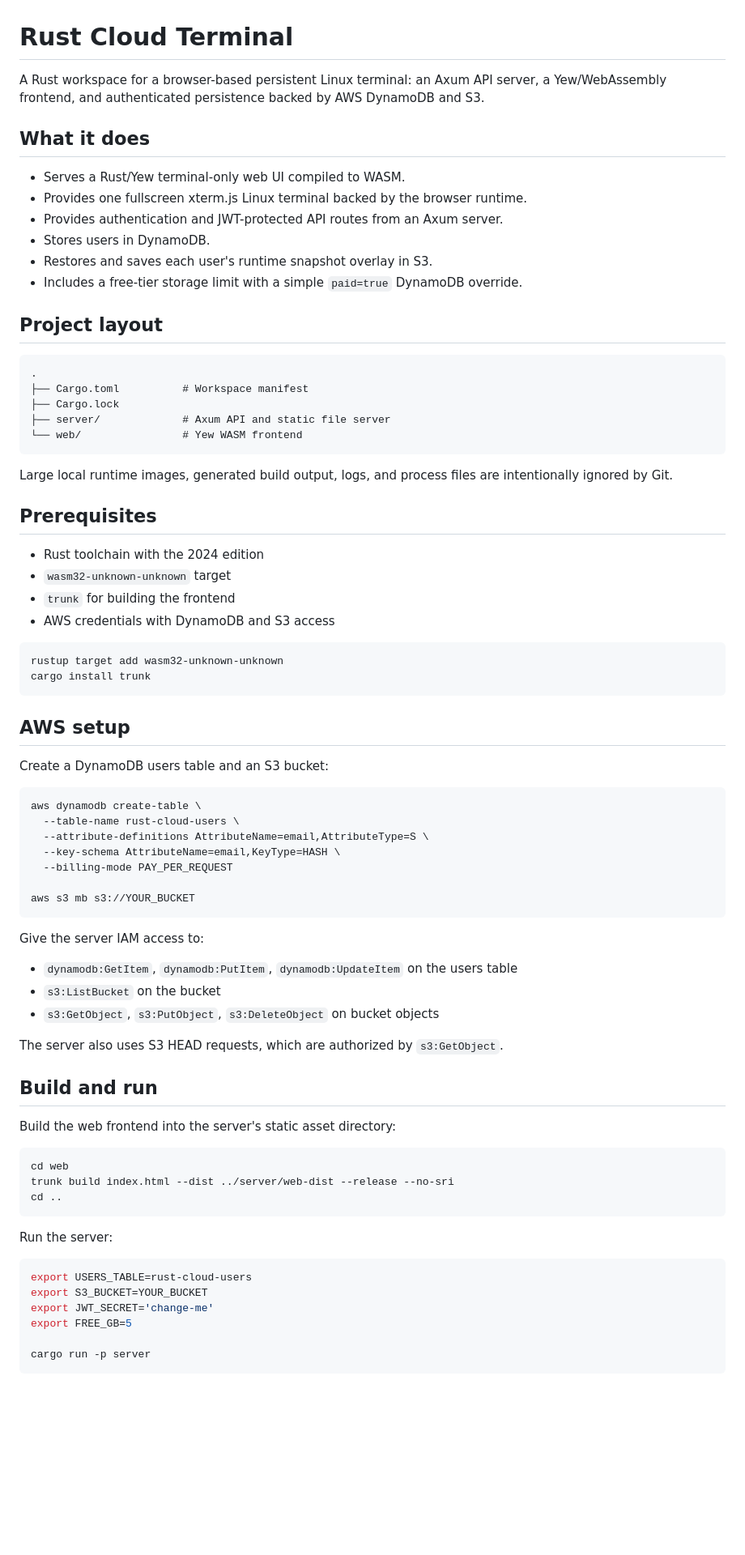
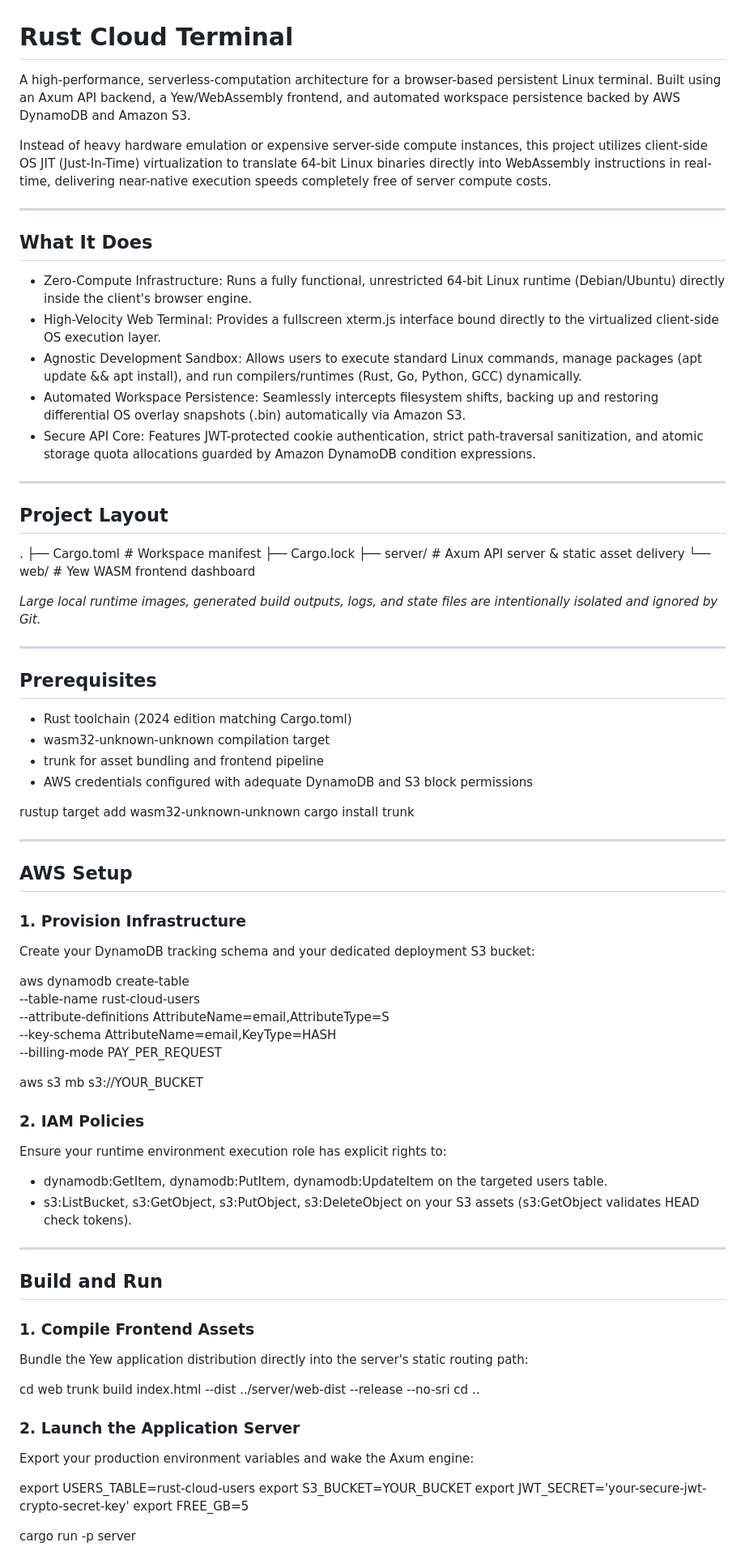
Before and after one commit to B0gsto/rust_cloud_os, a Markdown page: README.md, the part around one of its changes. Shown at 81% size. Rendered like a GitHub page; blank space fills up the shorter version.

````diff
--- a/README.md
+++ b/README.md
@@ -1,45 +1,50 @@
 # Rust Cloud Terminal
 
-A Rust workspace for a browser-based persistent Linux terminal: an Axum API server, a Yew/WebAssembly frontend, and authenticated persistence backed by AWS DynamoDB and S3.
+A high-performance, serverless-computation architecture for a browser-based persistent Linux terminal. Built using an Axum API backend, a Yew/WebAssembly frontend, and automated workspace persistence backed by AWS DynamoDB and Amazon S3.
 
-## What it does
+Instead of heavy hardware emulation or expensive server-side compute instances, this project utilizes client-side OS JIT (Just-In-Time) virtualization to translate 64-bit Linux binaries directly into WebAssembly instructions in real-time, delivering near-native execution speeds completely free of server compute costs.
 
-- Serves a Rust/Yew terminal-only web UI compiled to WASM.
-- Provides one fullscreen xterm.js Linux terminal backed by the browser runtime.
-- Provides authentication and JWT-protected API routes from an Axum server.
-- Stores users in DynamoDB.
-- Restores and saves each user's runtime snapshot overlay in S3.
-- Includes a free-tier storage limit with a simple `paid=true` DynamoDB override.
+---
 
-## Project layout
+## What It Does
 
-```text
+* Zero-Compute Infrastructure: Runs a fully functional, unrestricted 64-bit Linux runtime (Debian/Ubuntu) directly inside the client's browser engine.
+* High-Velocity Web Terminal: Provides a fullscreen xterm.js interface bound directly to the virtualized client-side OS execution layer.
+* Agnostic Development Sandbox: Allows users to execute standard Linux commands, manage packages (apt update && apt install), and run compilers/runtimes (Rust, Go, Python, GCC) dynamically.
+* Automated Workspace Persistence: Seamlessly intercepts filesystem shifts, backing up and restoring differential OS overlay snapshots (.bin) automatically via Amazon S3.
+* Secure API Core: Features JWT-protected cookie authentication, strict path-traversal sanitization, and atomic storage quota allocations guarded by Amazon DynamoDB condition expressions.
+
+---
+
+## Project Layout
+
 .
 ├── Cargo.toml          # Workspace manifest
 ├── Cargo.lock
-├── server/             # Axum API and static file server
-└── web/                # Yew WASM frontend
-```
+├── server/             # Axum API server & static asset delivery
+└── web/                # Yew WASM frontend dashboard
 
-Large local runtime images, generated build output, logs, and process files are intentionally ignored by Git.
+*Large local runtime images, generated build outputs, logs, and state files are intentionally isolated and ignored by Git.*
+
+---
 
 ## Prerequisites
 
-- Rust toolchain with the 2024 edition
-- `wasm32-unknown-unknown` target
-- `trunk` for building the frontend
-- AWS credentials with DynamoDB and S3 access
+* Rust toolchain (2024 edition matching Cargo.toml)
+* wasm32-unknown-unknown compilation target
+* trunk for asset bundling and frontend pipeline
+* AWS credentials configured with adequate DynamoDB and S3 block permissions
 
-```sh
 rustup target add wasm32-unknown-unknown
 cargo install trunk
-```
 
-## AWS setup
+---
 
-Create a DynamoDB users table and an S3 bucket:
+## AWS Setup
 
-```sh
+### 1. Provision Infrastructure
+Create your DynamoDB tracking schema and your dedicated deployment S3 bucket:
+
 aws dynamodb create-table \
   --table-name rust-cloud-users \
   --attribute-definitions AttributeName=email,AttributeType=S \
@@ -47,34 +52,30 @@ aws dynamodb create-table \
   --billing-mode PAY_PER_REQUEST
 
 aws s3 mb s3://YOUR_BUCKET
-```
 
-Give the server IAM access to:
+### 2. IAM Policies
+Ensure your runtime environment execution role has explicit rights to:
+* dynamodb:GetItem, dynamodb:PutItem, dynamodb:UpdateItem on the targeted users table.
+* s3:ListBucket, s3:GetObject, s3:PutObject, s3:DeleteObject on your S3 assets (s3:GetObject validates HEAD check tokens).
 
-- `dynamodb:GetItem`, `dynamodb:PutItem`, `dynamodb:UpdateItem` on the users table
-- `s3:ListBucket` on the bucket
-- `s3:GetObject`, `s3:PutObject`, `s3:DeleteObject` on bucket objects
+---
 
-The server also uses S3 HEAD requests, which are authorized by `s3:GetObject`.
+## Build and Run
 
-## Build and run
+### 1. Compile Frontend Assets
+Bundle the Yew application distribution directly into the server's static routing path:
 
-Build the web frontend into the server's static asset directory:
-
-```sh
 cd web
 trunk build index.html --dist ../server/web-dist --release --no-sri
 cd ..
-```
 
-Run the server:
+### 2. Launch the Application Server
+Export your production environment variables and wake the Axum engine:
 
-```sh
 export USERS_TABLE=rust-cloud-users
 export S3_BUCKET=YOUR_BUCKET
-export JWT_SECRET='change-me'
+export JWT_SECRET='your-secure-jwt-crypto-secret-key'
 export FREE_GB=5
 
 cargo run -p server
-```
 
````
Also changed, not shown: other parts of README.md (+13 -11 lines).
